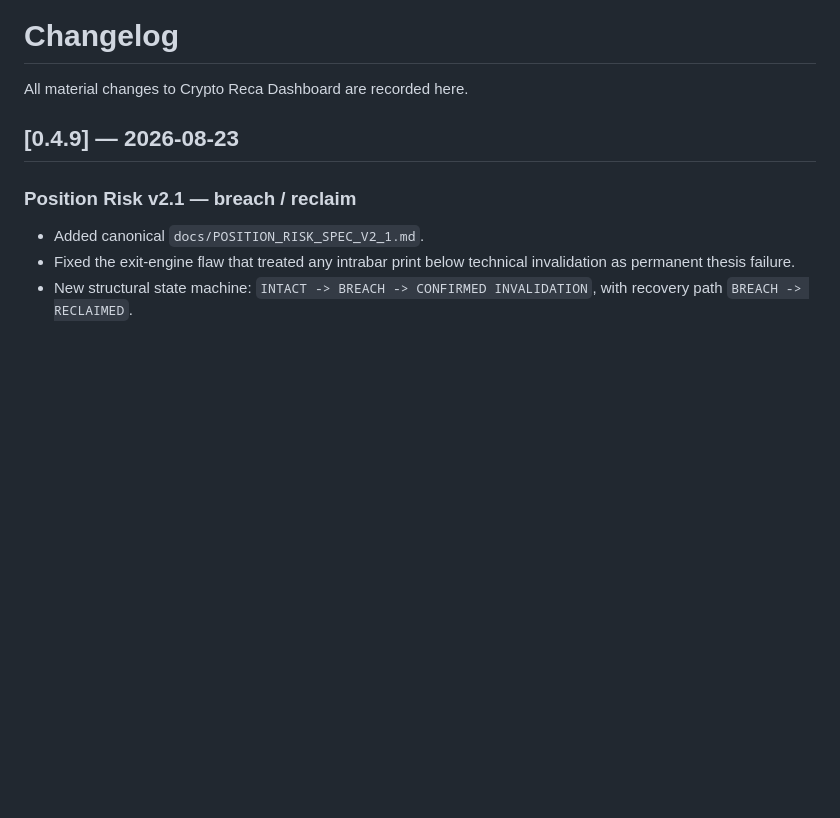
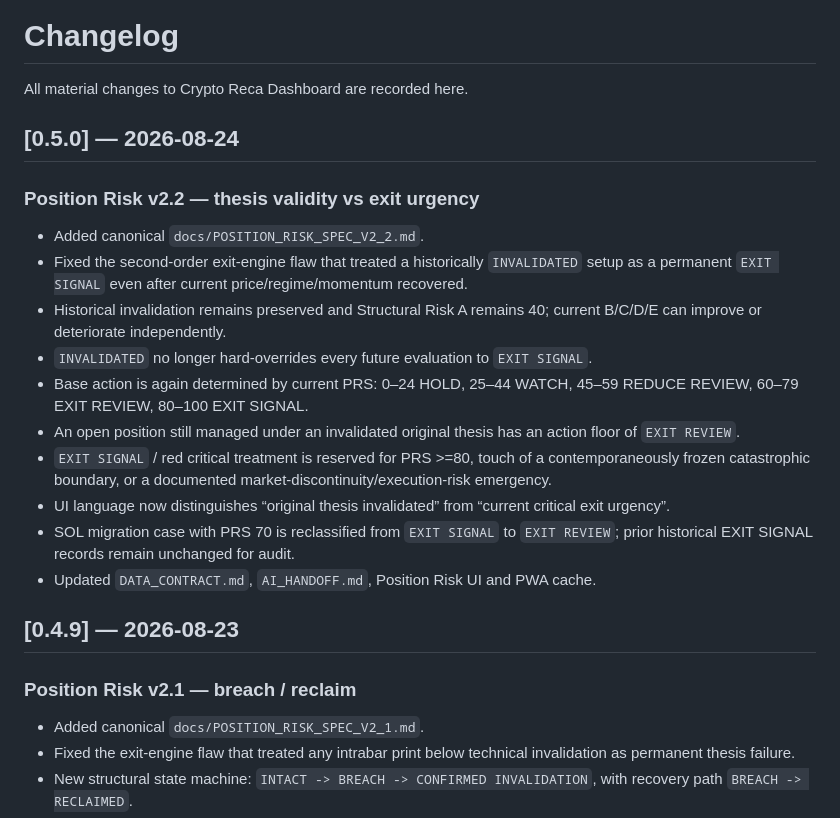
Before and after one commit to Tresviulk/crypto-reca-dashboard, a Markdown page: CHANGELOG.md, the part around the change. Rendered like a GitHub page; blank space fills up the shorter version.

Commit message:
Document Position Risk v2.2 urgency fix

```diff
--- a/CHANGELOG.md
+++ b/CHANGELOG.md
@@ -1,6 +1,20 @@
 # Changelog
 
 All material changes to Crypto Reca Dashboard are recorded here.
+
+## [0.5.0] — 2026-08-24
+
+### Position Risk v2.2 — thesis validity vs exit urgency
+- Added canonical `docs/POSITION_RISK_SPEC_V2_2.md`.
+- Fixed the second-order exit-engine flaw that treated a historically `INVALIDATED` setup as a permanent `EXIT SIGNAL` even after current price/regime/momentum recovered.
+- Historical invalidation remains preserved and Structural Risk A remains 40; current B/C/D/E can improve or deteriorate independently.
+- `INVALIDATED` no longer hard-overrides every future evaluation to `EXIT SIGNAL`.
+- Base action is again determined by current PRS: 0–24 HOLD, 25–44 WATCH, 45–59 REDUCE REVIEW, 60–79 EXIT REVIEW, 80–100 EXIT SIGNAL.
+- An open position still managed under an invalidated original thesis has an action floor of `EXIT REVIEW`.
+- `EXIT SIGNAL` / red critical treatment is reserved for PRS >=80, touch of a contemporaneously frozen catastrophic boundary, or a documented market-discontinuity/execution-risk emergency.
+- UI language now distinguishes “original thesis invalidated” from “current critical exit urgency”.
+- SOL migration case with PRS 70 is reclassified from `EXIT SIGNAL` to `EXIT REVIEW`; prior historical EXIT SIGNAL records remain unchanged for audit.
+- Updated `DATA_CONTRACT.md`, `AI_HANDOFF.md`, Position Risk UI and PWA cache.
 
 ## [0.4.9] — 2026-08-23
 
```
